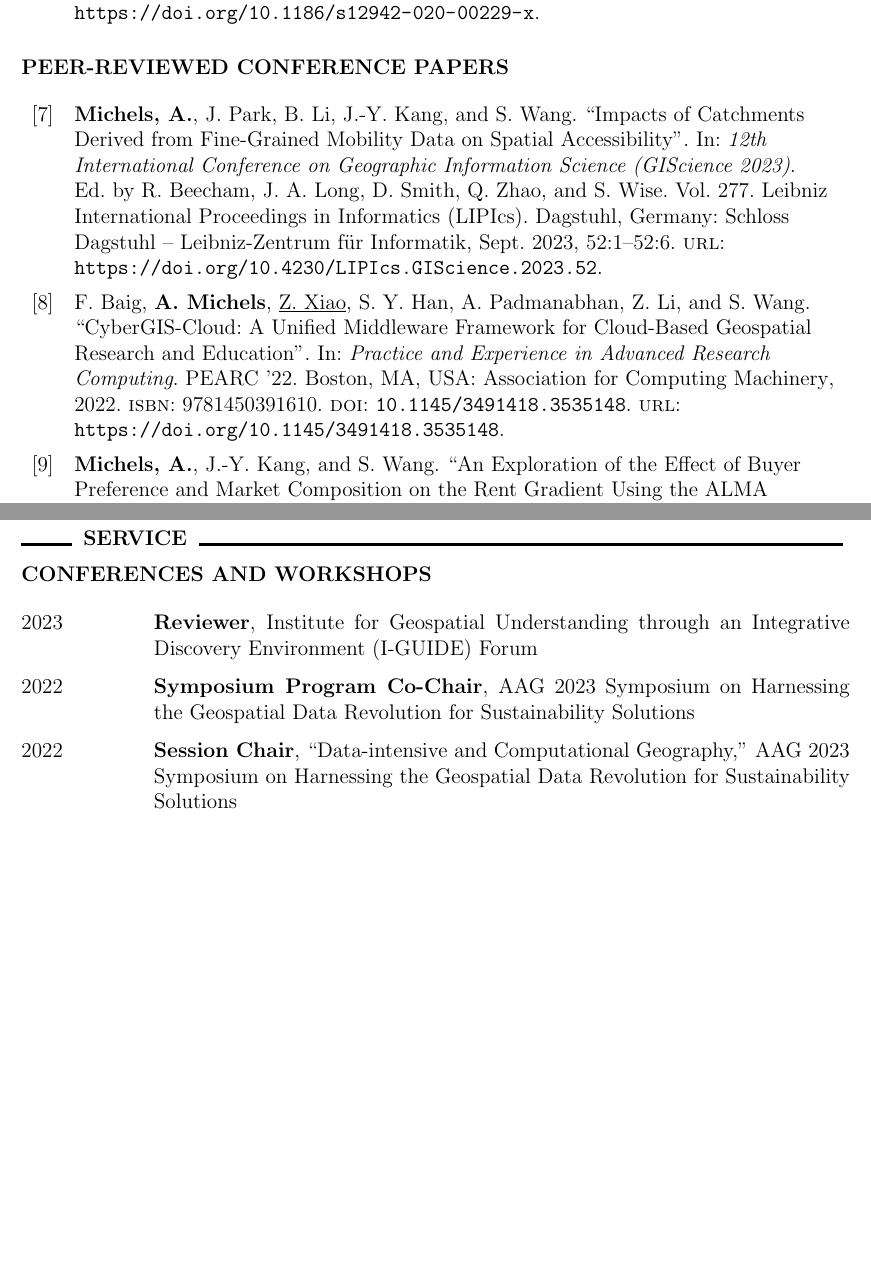
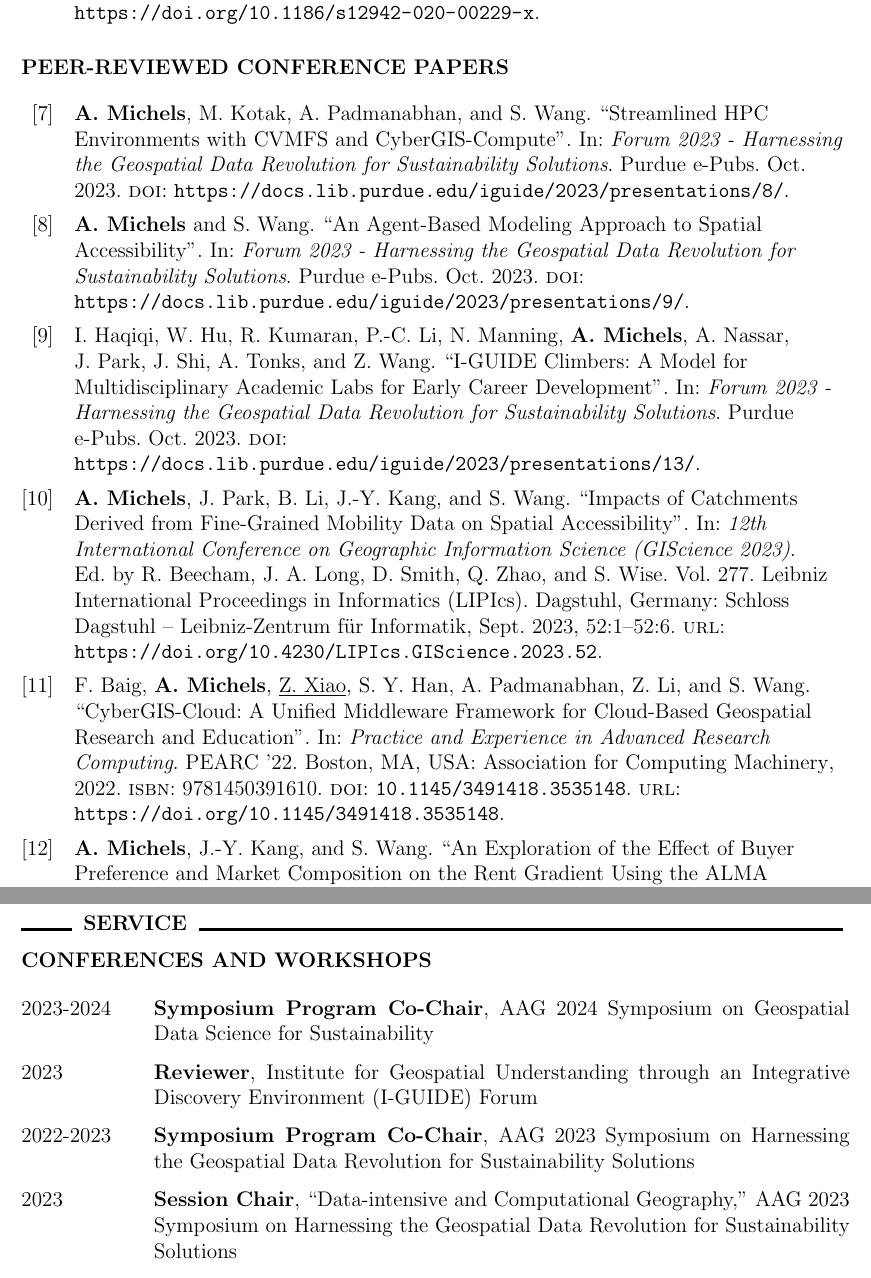
Before and after one commit to alexandermichels/CV, a LaTeX CV (CurriculumVitae.tex, which reads Bib.bib, acmcv.cls): two parts of pages 2 and 7 of 7, joined at a grey line, cut so that both start at the same text, the shorter picture padded with empty space. Compiled offline with pdfLaTeX.

Commit message:
update for Forum papers

```diff
--- a/Bib.bib
+++ b/Bib.bib
@@ -0,0 +1,8 @@
+@InProceedings{michels_2023_agent,
+  author =	{\textbf{A. Michels} and Wang, Shaowen},
+  title =	{{An Agent-Based Modeling Approach to Spatial Accessibility}},
+  booktitle =	{Forum 2023 - Harnessing the Geospatial Data Revolution for Sustainability Solutions},
+  series =	{Purdue e-Pubs},
+  year =	{2023},
+  month =   oct,
+  doi =		{https://docs.lib.purdue.edu/iguide/2023/presentations/9/},
@@ -0,0 +16,6 @@
+  title =	{{Streamlined HPC Environments with CVMFS and CyberGIS-Compute}},
+  booktitle =	{Forum 2023 - Harnessing the Geospatial Data Revolution for Sustainability Solutions},
+  series =	{Purdue e-Pubs},
+  year =	{2023},
+  month =   oct,
+  doi =		{https://docs.lib.purdue.edu/iguide/2023/presentations/8/},
@@ -0,0 +28,6 @@
+  title =	{{I-GUIDE Climbers: A Model for Multidisciplinary Academic Labs for Early Career Development}},
+  booktitle =	{Forum 2023 - Harnessing the Geospatial Data Revolution for Sustainability Solutions},
+  series =	{Purdue e-Pubs},
+  year =	{2023},
+  month =   oct,
+  doi =		{https://docs.lib.purdue.edu/iguide/2023/presentations/13/},
--- a/CurriculumVitae.tex
+++ b/CurriculumVitae.tex
@@ -257,17 +257,19 @@
         \item SIGSPATIAL (Spatial Information)
     \end{titemize}
 
-\pagebreak
+% \pagebreak
 % \resheading{\faHandsHelping~Service}
 \resheading{Service}
 
     \textbf{\uppercase{Conferences and Workshops}}
     \begin{longtable}{p{0.16\linewidth} p{0.84\linewidth}}
+        2023-2024 & \textbf{Symposium Program Co-Chair}, \href{https://iguide.illinois.edu/aag-2024-symposium-on-geospatial-data-science-for-sustainability/}{AAG 2024 Symposium on Geospatial Data Science for Sustainability}\\
+
         2023 & \textbf{Reviewer}, \href{https://iguide.illinois.edu/forum-2023/}{Institute for Geospatial Understanding through an Integrative Discovery Environment (I-GUIDE) Forum}\\
 
-        2022 & \textbf{Symposium Program Co-Chair}, \href{https://iguide.illinois.edu/aag-2023-symposium-on-harnessing-the-geospatial-data-revolution-for-sustainability-solutions/}{AAG 2023 Symposium on Harnessing the Geospatial Data Revolution for Sustainability Solutions}\\
+        2022-2023 & \textbf{Symposium Program Co-Chair}, \href{https://iguide.illinois.edu/aag-2023-symposium-on-harnessing-the-geospatial-data-revolution-for-sustainability-solutions/}{AAG 2023 Symposium on Harnessing the Geospatial Data Revolution for Sustainability Solutions}\\
 
-        2022 & \textbf{Session Chair}, ``Data-intensive and Computational Geography,'' \href{https://iguide.illinois.edu/aag-2023-symposium-on-harnessing-the-geospatial-data-revolution-for-sustainability-solutions/}{AAG 2023 Symposium on Harnessing the Geospatial Data Revolution for Sustainability Solutions}\\
+        2023 & \textbf{Session Chair}, ``Data-intensive and Computational Geography,'' \href{https://iguide.illinois.edu/aag-2023-symposium-on-harnessing-the-geospatial-data-revolution-for-sustainability-solutions/}{AAG 2023 Symposium on Harnessing the Geospatial Data Revolution for Sustainability Solutions}\\
 
         2022 & \textbf{Session Organizer}, ``Computation and Uncertainty of Spatial Accessibility,'' AAG 2022 Symposium on Data-Intensive Geospatial Understanding in the Era of CyberGIS\\
     \end{longtable}
--- a/acmcv.cls
+++ b/acmcv.cls
@@ -218,12 +218,12 @@
     \vspace{6pt}
 }
 
-\newcommand{\pubheading}[1]
+\newcommand{\pubheading}[2]
 {
     \vspace{12pt}
-    \setlength{\hrlength}{\linewidth - \widthof{\uppercase{#1}} * \real{1.2} - 8cm}
+    \setlength{\hrlength}{\linewidth - \widthof{\uppercase{#1}} * \real{1.2} - 11cm}
     \noindent\textcolor{color1}{\rule{1cm}{\hrwidth}}
-    \hfill \textbf{\uppercase{#1}} \textit{(underline indicates student mentee)} \hfill
+    \hfill \textbf{\uppercase{#1}} \textit{(\href{#2}{Google Scholar}, underline indicates student mentee)} \hfill
     \noindent\textcolor{color1}{\rule{\hrlength}{\hrwidth}}
     \vspace{6pt}
 }
```
Also changed, not shown: CurriculumVitae.pdf, Bib.bib (26 more changed lines), CurriculumVitae.tex (8 more changed lines).
